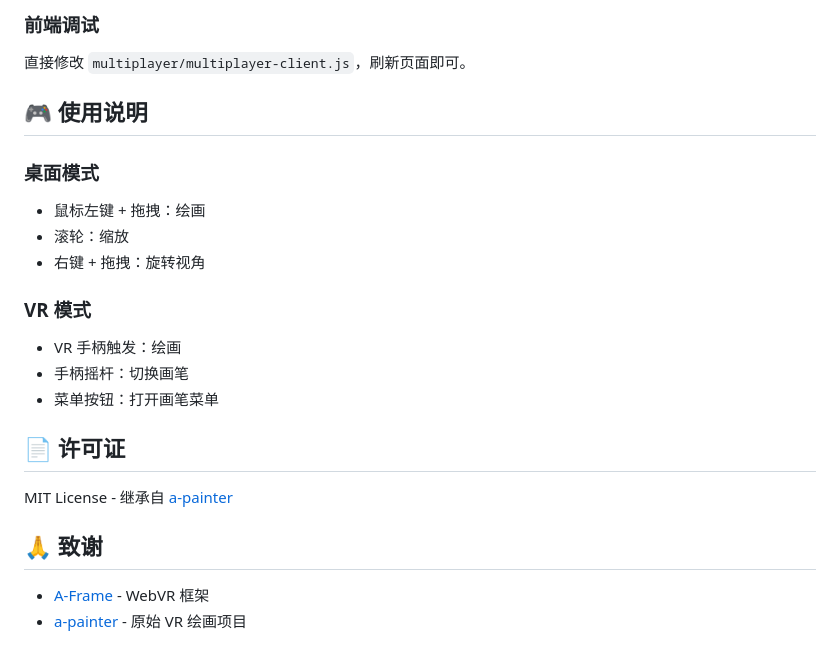
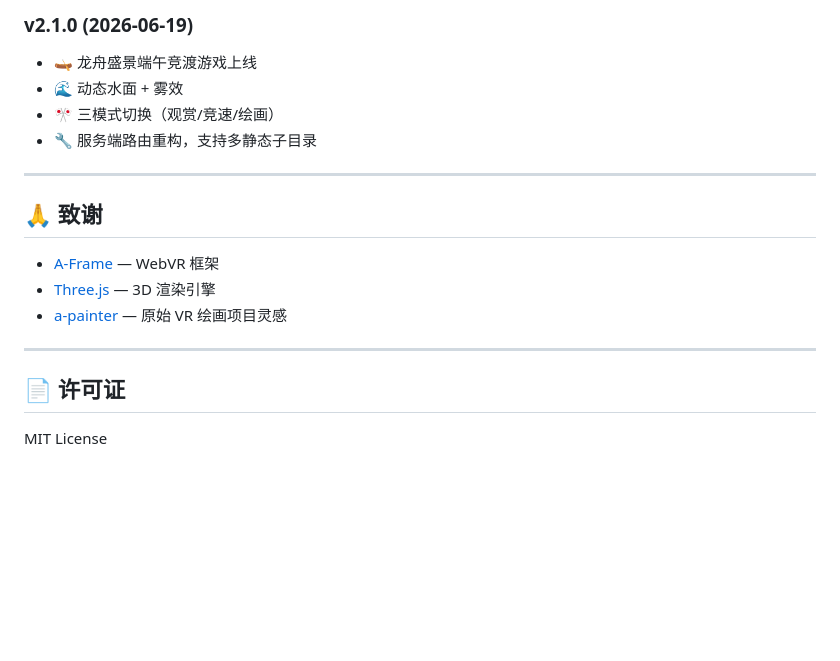
Before and after one commit to cpufreestyle/vr-paint-multi, a Markdown page: README.md, the part around one of its changes. Rendered like a GitHub page; blank space fills up the shorter version.

```diff
--- a/README.md
+++ b/README.md
@@ -118,25 +170,20 @@ go build -o vr-paint-multi.exe cmd/main.go
 
-### 前端调试
+### v2.1.0 (2026-06-19)
+- 🛶 龙舟盛景端午竞渡游戏上线
+- 🌊 动态水面 + 雾效
+- 🎌 三模式切换（观赏/竞速/绘画）
+- 🔧 服务端路由重构，支持多静态子目录
 
-直接修改 `multiplayer/multiplayer-client.js`，刷新页面即可。
+---
 
-## 🎮 使用说明
+## 🙏 致谢
 
-### 桌面模式
-- 鼠标左键 + 拖拽：绘画
-- 滚轮：缩放
-- 右键 + 拖拽：旋转视角
+- [A-Frame](https://aframe.io/) — WebVR 框架
+- [Three.js](https://threejs.org/) — 3D 渲染引擎
+- [a-painter](https://github.com/aframevr/a-painter) — 原始 VR 绘画项目灵感
 
-### VR 模式
-- VR 手柄触发：绘画
-- 手柄摇杆：切换画笔
-- 菜单按钮：打开画笔菜单
+---
 
 ## 📄 许可证
 
-MIT License - 继承自 [a-painter](https://github.com/aframevr/a-painter)
-
-## 🙏 致谢
-
-- [A-Frame](https://aframe.io/) - WebVR 框架
-- [a-painter](https://github.com/aframevr/a-painter) - 原始 VR 绘画项目
+MIT License
```
Also changed, not shown: other parts of README.md (+140 -88 lines).
